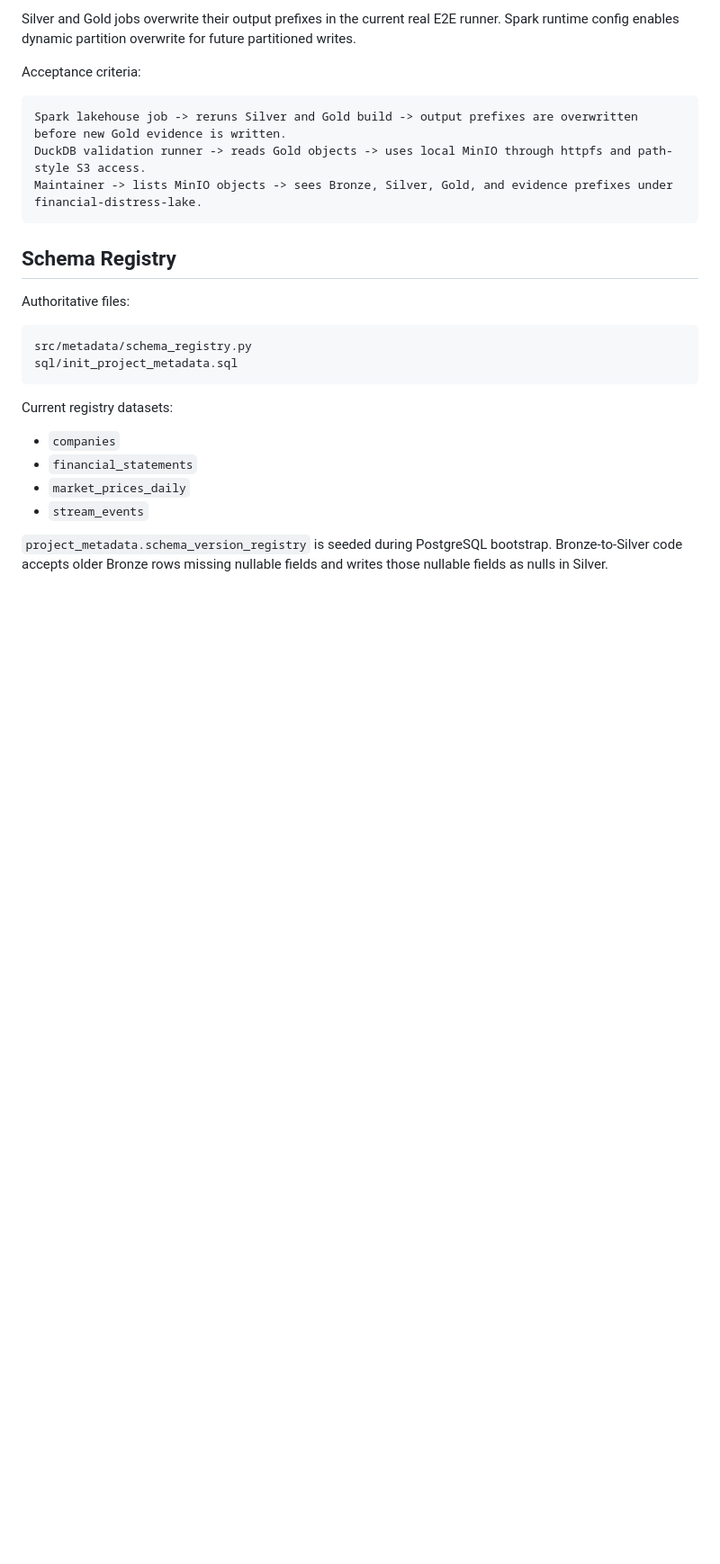
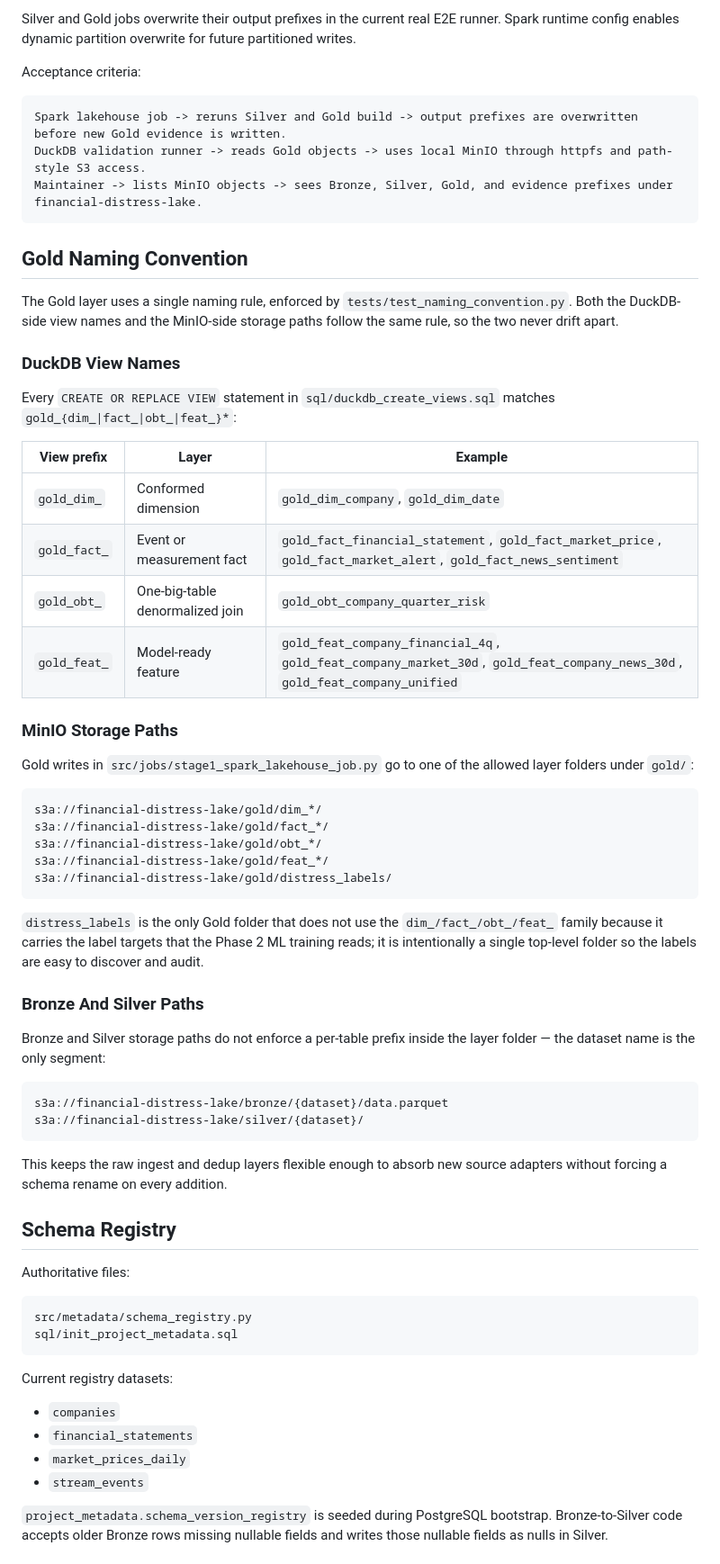
Before and after one commit to emanhthangngot/Financial-Distress-Data, a Markdown page: docs/02_schema_design.md, the part around the change. Shown at 90% size. Rendered like a GitHub page; blank space fills up the shorter version.

````diff
--- a/docs/02_schema_design.md
+++ b/docs/02_schema_design.md
@@ -67,6 +67,58 @@ Spark lakehouse job -> reruns Silver and Gold build -> output prefixes are overw
 DuckDB validation runner -> reads Gold objects -> uses local MinIO through httpfs and path-style S3 access.
 Maintainer -> lists MinIO objects -> sees Bronze, Silver, Gold, and evidence prefixes under financial-distress-lake.
 ```
+
+## Gold Naming Convention
+
+The Gold layer uses a single naming rule, enforced by
+`tests/test_naming_convention.py`. Both the DuckDB-side view names and
+the MinIO-side storage paths follow the same rule, so the two never
+drift apart.
+
+### DuckDB View Names
+
+Every `CREATE OR REPLACE VIEW` statement in
+`sql/duckdb_create_views.sql` matches
+`gold_{dim_|fact_|obt_|feat_}*`:
+
+| View prefix | Layer | Example |
+| --- | --- | --- |
+| `gold_dim_` | Conformed dimension | `gold_dim_company`, `gold_dim_date` |
+| `gold_fact_` | Event or measurement fact | `gold_fact_financial_statement`, `gold_fact_market_price`, `gold_fact_market_alert`, `gold_fact_news_sentiment` |
+| `gold_obt_` | One-big-table denormalized join | `gold_obt_company_quarter_risk` |
+| `gold_feat_` | Model-ready feature | `gold_feat_company_financial_4q`, `gold_feat_company_market_30d`, `gold_feat_company_news_30d`, `gold_feat_company_unified` |
+
+### MinIO Storage Paths
+
+Gold writes in `src/jobs/stage1_spark_lakehouse_job.py` go to one of
+the allowed layer folders under `gold/`:
+
+```text
+s3a://financial-distress-lake/gold/dim_*/
+s3a://financial-distress-lake/gold/fact_*/
+s3a://financial-distress-lake/gold/obt_*/
+s3a://financial-distress-lake/gold/feat_*/
+s3a://financial-distress-lake/gold/distress_labels/
+```
+
+`distress_labels` is the only Gold folder that does not use the
+`dim_/fact_/obt_/feat_` family because it carries the label targets
+that the Phase 2 ML training reads; it is intentionally a single
+top-level folder so the labels are easy to discover and audit.
+
+### Bronze And Silver Paths
+
+Bronze and Silver storage paths do not enforce a per-table prefix
+inside the layer folder — the dataset name is the only segment:
+
+```text
+s3a://financial-distress-lake/bronze/{dataset}/data.parquet
+s3a://financial-distress-lake/silver/{dataset}/
+```
+
+This keeps the raw ingest and dedup layers flexible enough to absorb
+new source adapters without forcing a schema rename on every
+addition.
 
 ## Schema Registry
 
````
Also changed, not shown: README.md (+71 -0 lines), images/architecture/system_deployment_diagram.png (added), 1 other file.
